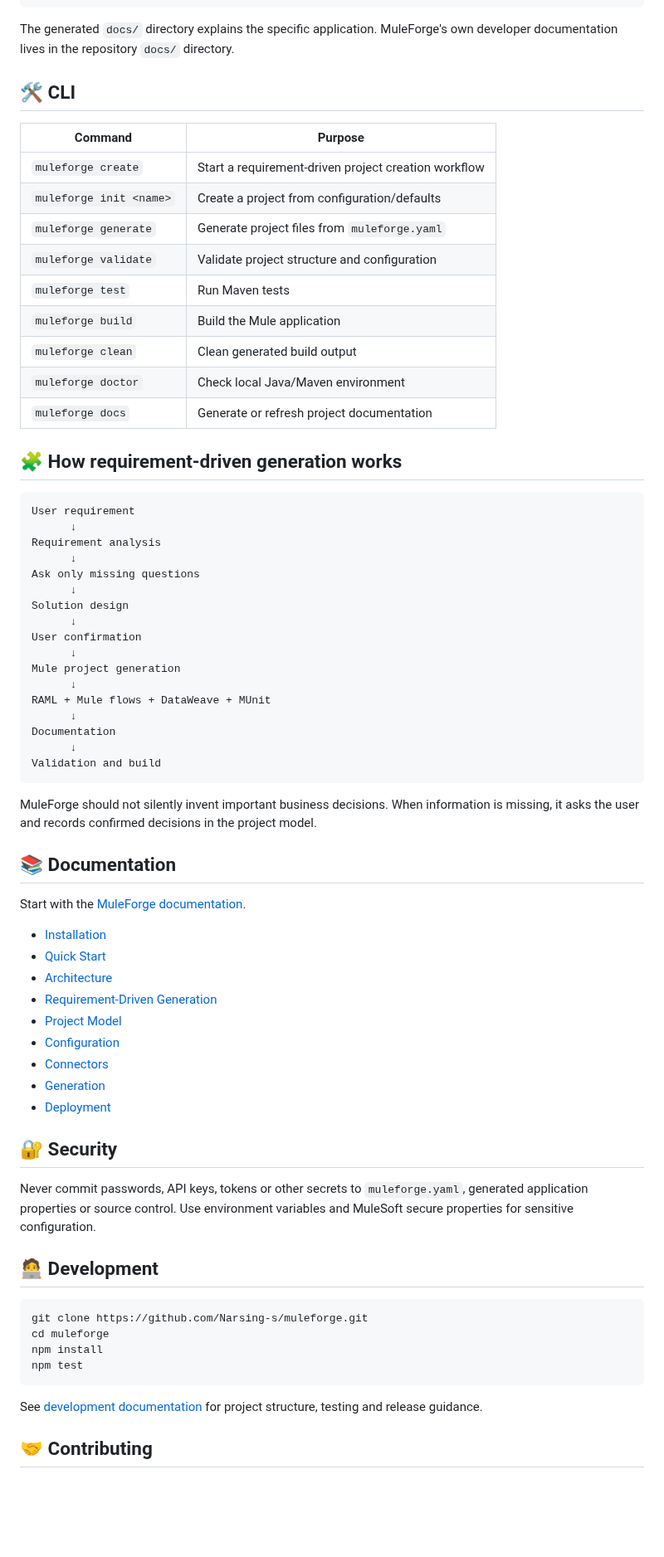
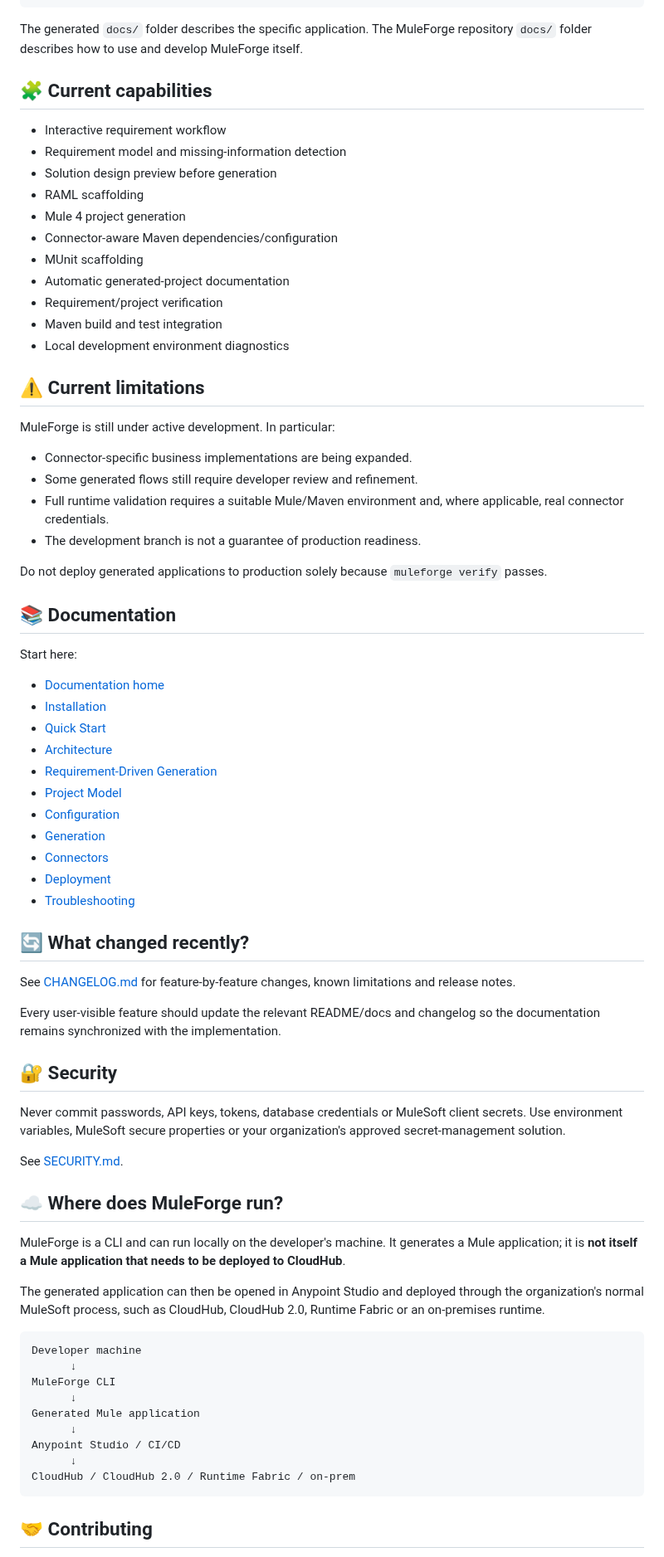
Before and after one commit to Narsing-s/muleforge, a Markdown page: README.md, the part around one of its changes. Shown at 83% size. Drawn GitHub-style; blank space fills up the shorter version.

Commit message:
Update README for public user workflow and current features

````diff
--- a/README.md
+++ b/README.md
@@ -104,74 +176,78 @@ customer-api/
     └── 10-troubleshooting/
 ```
 
-The generated `docs/` directory explains the specific application. MuleForge's own developer documentation lives in the repository `docs/` directory.
+The generated `docs/` folder describes the specific application. The MuleForge repository `docs/` folder describes how to use and develop MuleForge itself.
 
-## 🛠️ CLI
+## 🧩 Current capabilities
 
-| Command | Purpose |
-|---|---|
-| `muleforge create` | Start a requirement-driven project creation workflow |
-| `muleforge init <name>` | Create a project from configuration/defaults |
-| `muleforge generate` | Generate project files from `muleforge.yaml` |
-| `muleforge validate` | Validate project structure and configuration |
-| `muleforge test` | Run Maven tests |
-| `muleforge build` | Build the Mule application |
-| `muleforge clean` | Clean generated build output |
-| `muleforge doctor` | Check local Java/Maven environment |
-| `muleforge docs` | Generate or refresh project documentation |
+- Interactive requirement workflow
+- Requirement model and missing-information detection
+- Solution design preview before generation
+- RAML scaffolding
+- Mule 4 project generation
+- Connector-aware Maven dependencies/configuration
+- MUnit scaffolding
+- Automatic generated-project documentation
+- Requirement/project verification
+- Maven build and test integration
+- Local development environment diagnostics
 
-## 🧩 How requirement-driven generation works
+## ⚠️ Current limitations
 
-```text
-User requirement
-      ↓
-Requirement analysis
-      ↓
-Ask only missing questions
-      ↓
-Solution design
-      ↓
-User confirmation
-      ↓
-Mule project generation
-      ↓
-RAML + Mule flows + DataWeave + MUnit
-      ↓
-Documentation
-      ↓
-Validation and build
-```
+MuleForge is still under active development. In particular:
 
-MuleForge should not silently invent important business decisions. When information is missing, it asks the user and records confirmed decisions in the project model.
+- Connector-specific business implementations are being expanded.
+- Some generated flows still require developer review and refinement.
+- Full runtime validation requires a suitable Mule/Maven environment and, where applicable, real connector credentials.
+- The development branch is not a guarantee of production readiness.
+
+Do not deploy generated applications to production solely because `muleforge verify` passes.
 
 ## 📚 Documentation
 
-Start with the [MuleForge documentation](docs/README.md).
+Start here:
 
+- [Documentation home](docs/README.md)
 - [Installation](docs/getting-started/installation.md)
 - [Quick Start](docs/getting-started/quick-start.md)
 - [Architecture](docs/concepts/architecture.md)
 - [Requirement-Driven Generation](docs/concepts/requirement-driven-generation.md)
 - [Project Model](docs/concepts/project-model.md)
 - [Configuration](docs/configuration/muleforge-yaml.md)
+- [Generation](docs/generation/README.md)
 - [Connectors](docs/connectors/README.md)
-- [Generation](docs/generation/README.md)
 - [Deployment](docs/deployment/README.md)
+- [Troubleshooting](docs/troubleshooting/README.md)
+
+## 🔄 What changed recently?
+
+See [CHANGELOG.md](CHANGELOG.md) for feature-by-feature changes, known limitations and release notes.
+
+Every user-visible feature should update the relevant README/docs and changelog so the documentation remains synchronized with the implementation.
 
 ## 🔐 Security
 
-Never commit passwords, API keys, tokens or other secrets to `muleforge.yaml`, generated application properties or source control. Use environment variables and MuleSoft secure properties for sensitive configuration.
+Never commit passwords, API keys, tokens, database credentials or MuleSoft client secrets. Use environment variables, MuleSoft secure properties or your organization's approved secret-management solution.
 
-## 🧑‍💻 Development
+See [SECURITY.md](SECURITY.md).
 
-```bash
-git clone https://github.com/Narsing-s/muleforge.git
-cd muleforge
-npm install
-npm test
+## ☁️ Where does MuleForge run?
+
+MuleForge is a CLI and can run locally on the developer's machine. It generates a Mule application; it is **not itself a Mule application that needs to be deployed to CloudHub**.
+
+The generated application can then be opened in Anypoint Studio and deployed through the organization's normal MuleSoft process, such as CloudHub, CloudHub 2.0, Runtime Fabric or an on-premises runtime.
+
+```text
+Developer machine
+      ↓
+MuleForge CLI
+      ↓
+Generated Mule application
+      ↓
+Anypoint Studio / CI/CD
+      ↓
+CloudHub / CloudHub 2.0 / Runtime Fabric / on-prem
 ```
-
-See [development documentation](docs/development/README.md) for project structure, testing and release guidance.
 
 ## 🤝 Contributing
 
````
Also changed, not shown: other parts of README.md (+113 -39 lines).
